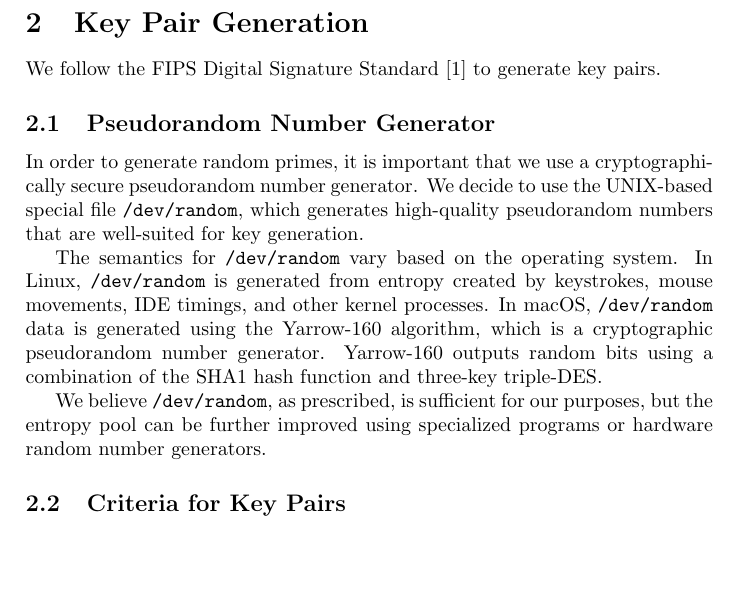
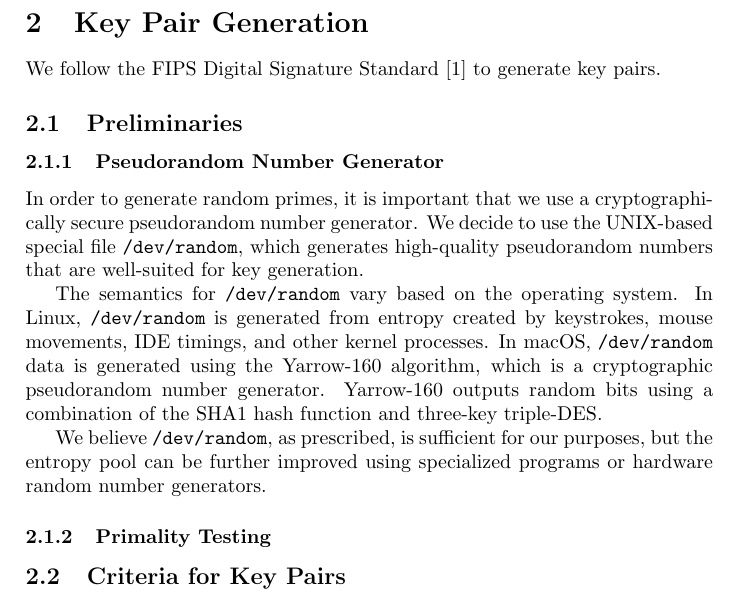
Before and after one commit to SmithJosh/CSE539-RSA-Implementation, a LaTeX document (proposal/proposal.tex): part of page 1 of 2, cut so that both start at the same text, the shorter picture padded with empty space. Compiled offline with pdfLaTeX.

Commit message:
Minor change to sample proposal

```diff
--- a/proposal/proposal.tex
+++ b/proposal/proposal.tex
@@ -19,13 +19,16 @@ Intro goes here.
 
 We follow the FIPS Digital Signature Standard~\cite{fips2013186} to generate key pairs.
 
-\subsection{Pseudorandom Number Generator}
+\subsection{Preliminaries}
+
+\subsubsection{Pseudorandom Number Generator}
 In order to generate random primes, it is important that we use a cryptographically secure pseudorandom number generator. We decide to use the UNIX-based special file {\tt /dev/random}, which generates high-quality pseudorandom numbers that are well-suited for key generation.
 
 The semantics for {\tt /dev/random} vary based on the operating system. In Linux,  {\tt /dev/random} is generated from entropy created by keystrokes, mouse movements, IDE timings, and other kernel processes. In macOS, {\tt /dev/random} data is generated using the Yarrow-160 algorithm, which is a cryptographic pseudorandom number generator. Yarrow-160 outputs random bits using a combination of the SHA1 hash function and three-key triple-DES.
 
 We believe {\tt /dev/random}, as prescribed, is sufficient for our purposes, but the entropy pool can be further improved using specialized programs or hardware random number generators.
 
+\subsubsection{Primality Testing}
 \subsection{Criteria for Key Pairs}
 
 The key pair for RSA consists of the public key $(n, e)$ and the private key $(n, d)$. The RSA modulus $n$ is the product of two distinct prime numbers $p$ and $q$. RSA's security rests on the primality and secrecy of $p$ and $q$, as well as the secrecy of the private exponent $d$. The methodology for generating these parameters varies based on the desired number of bits of security and the desired quality of primes. However, the following desideratum must hold true for all methods.
```
Also changed, not shown: proposal/proposal.pdf.
